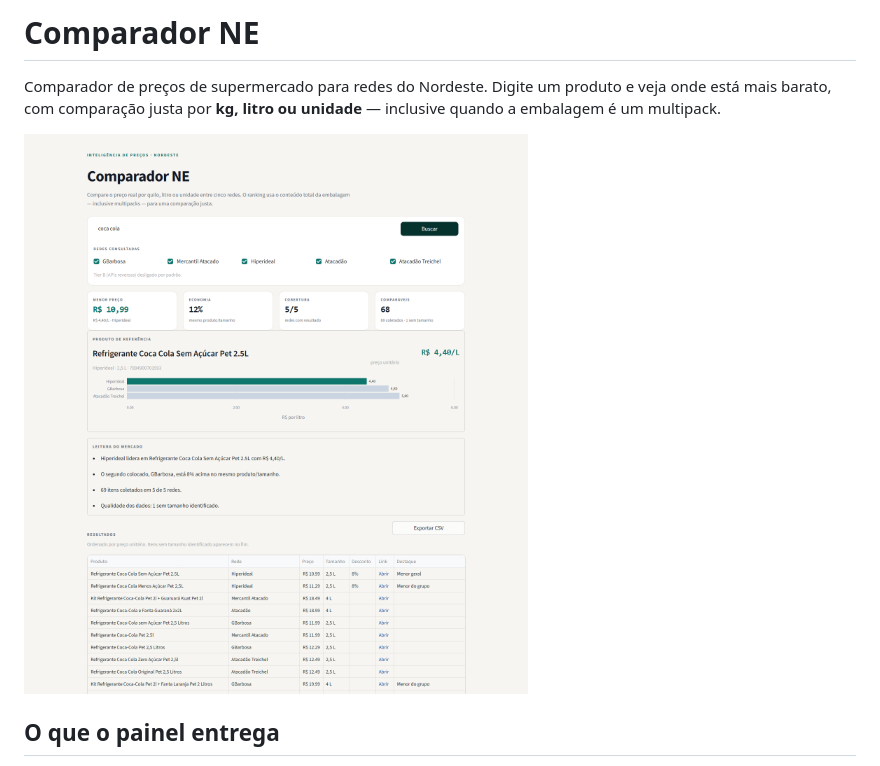
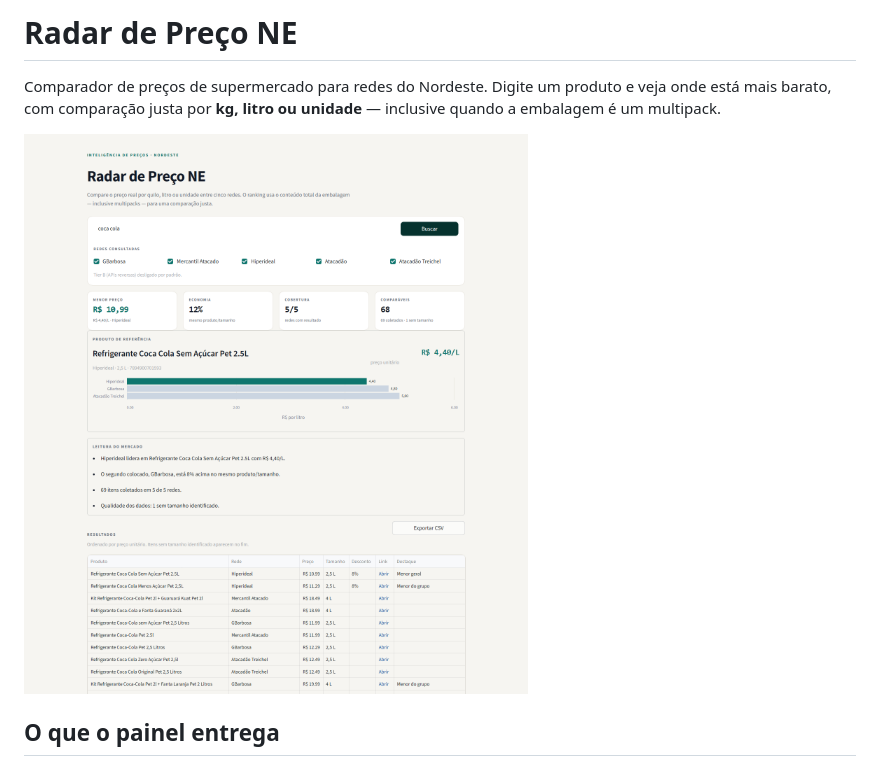
Before and after one commit to mateusjairan/menor_preco_atacados, a Markdown page: README.md, the part around the change. GitHub-like rendering; pictures changed too: docs/assets/comparador.png (deleted), docs/assets/radar-preco.png (added).

Commit message:
refactor: renomeia aplicacao para Radar de Preco NE

```diff
--- a/README.md
+++ b/README.md
@@ -1,10 +1,10 @@
-# Comparador NE
+# Radar de Preço NE
 
 Comparador de preços de supermercado para redes do Nordeste. Digite um produto
 e veja onde está mais barato, com comparação justa por **kg, litro ou unidade**
 — inclusive quando a embalagem é um multipack.
 
-![Painel do Comparador NE](docs/assets/comparador.png)
+![Painel do Radar de Preço NE](docs/assets/radar-preco.png)
 
 ## O que o painel entrega
 
```
Also changed, not shown: AGENTS.md (+3 -3 lines), docs/api/README.md (+1 -1 lines), 7 other files.
